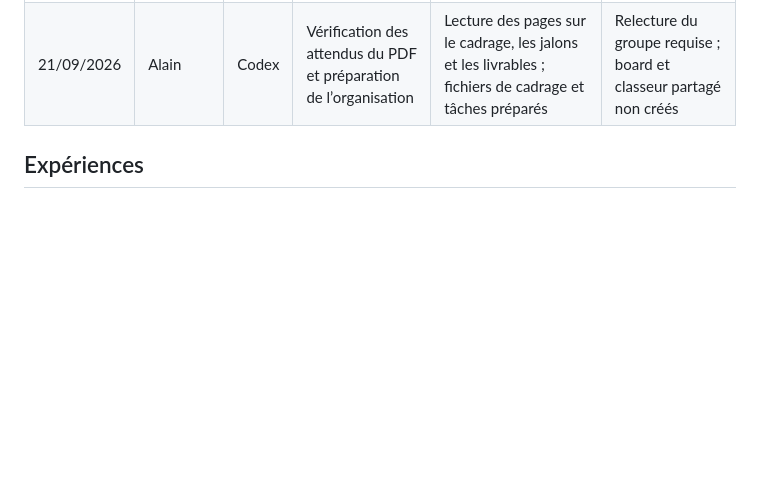
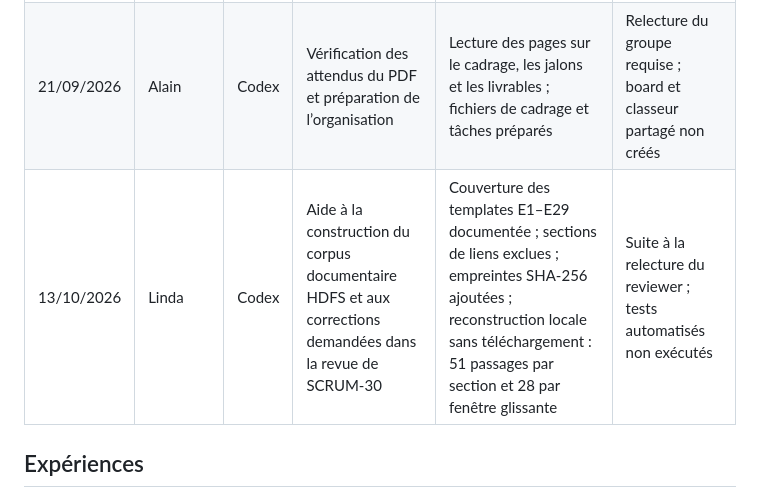
Before and after one commit to LindaBOUKHIT/TeamAI, a Markdown page: docs/projet/journal.md, the part around the change. Rendered like a GitHub page; blank space fills up the shorter version.

Commit message:
SCRUM-30: consigne l'aide IA à la relecture

```diff
--- a/docs/projet/journal.md
+++ b/docs/projet/journal.md
@@ -18,6 +18,7 @@ Classeur partagé : [TeamAI : Classeur de suivi](https://docs.google.com/spreads
 |---|---|---|---|---|---|
 | 21/09/2026 | Alain | Codex | Aide à la rédaction du courriel et examen du dataset Loghub | Consultation du README Loghub et de la documentation HDFS ; distinction entre anomalie et cause de panne | Données non téléchargées et faisabilité non testée |
 | 21/09/2026 | Alain | Codex | Vérification des attendus du PDF et préparation de l’organisation | Lecture des pages sur le cadrage, les jalons et les livrables ; fichiers de cadrage et tâches préparés | Relecture du groupe requise ; board et classeur partagé non créés |
+| 13/10/2026 | Linda | Codex | Aide à la construction du corpus documentaire HDFS et aux corrections demandées dans la revue de SCRUM-30 | Couverture des templates E1–E29 documentée ; sections de liens exclues ; empreintes SHA-256 ajoutées ; reconstruction locale sans téléchargement : 51 passages par section et 28 par fenêtre glissante | Suite à la relecture du reviewer ; tests automatisés non exécutés |
 
 ## Expériences
 
```
